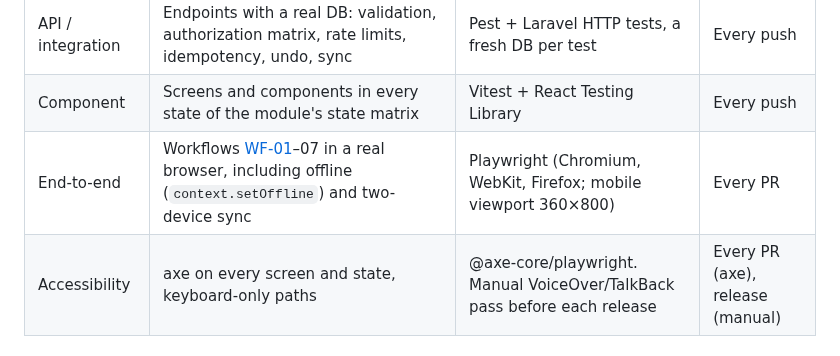
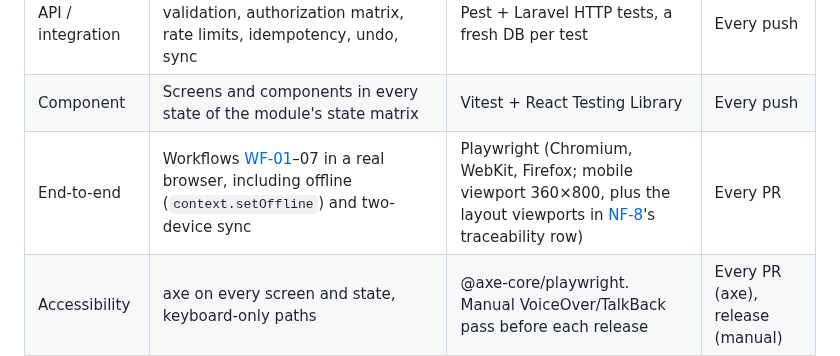
Before and after one commit to 02bbits/Agendal, a Markdown page: docs/06-testing/test-strategy.md, the part around the change. Drawn GitHub-style.

```diff
--- a/docs/06-testing/test-strategy.md
+++ b/docs/06-testing/test-strategy.md
@@ -23,7 +23,7 @@ Write the test ID in the test name (`it('T-NU-07 tonight after 20:00 has no time
 | Corpus | Whole-note plans against the golden set, in rules mode and rules + LLM mode (LLM mode: nightly and on prompt/model change, against the real provider) | Pest data provider over `note-corpus/*.yaml` | Every push (rules), nightly (LLM) |
 | API / integration | Endpoints with a real DB: validation, authorization matrix, rate limits, idempotency, undo, sync | Pest + Laravel HTTP tests, a fresh DB per test | Every push |
 | Component | Screens and components in every state of the module's state matrix | Vitest + React Testing Library | Every push |
-| End-to-end | Workflows [WF-01](../04-workflows/WF-01-capture-and-process-note.md)–07 in a real browser, including offline (`context.setOffline`) and two-device sync | Playwright (Chromium, WebKit, Firefox; mobile viewport 360×800) | Every PR |
+| End-to-end | Workflows [WF-01](../04-workflows/WF-01-capture-and-process-note.md)–07 in a real browser, including offline (`context.setOffline`) and two-device sync | Playwright (Chromium, WebKit, Firefox; mobile viewport 360×800, plus the layout viewports in [NF-8](../05-quality/nfr.md#nf-8)'s traceability row) | Every PR |
 | Accessibility | axe on every screen and state, keyboard-only paths | @axe-core/playwright. Manual VoiceOver/TalkBack pass before each release | Every PR (axe), release (manual) |
 | Security | Authorization matrix, CSRF, headers, upload abuse, rate limits | Pest + Playwright, OWASP ZAP baseline against the server, `composer audit`, `npm audit`, secret scan | Every PR. ZAP nightly |
 | Performance | PERF-01–05 | k6 against the server. Lighthouse CI for [NF-4](../05-quality/nfr.md#nf-4) | Before the demo |
```
Also changed, not shown: docs/06-testing/traceability-matrix.md (+1 -1 lines).
